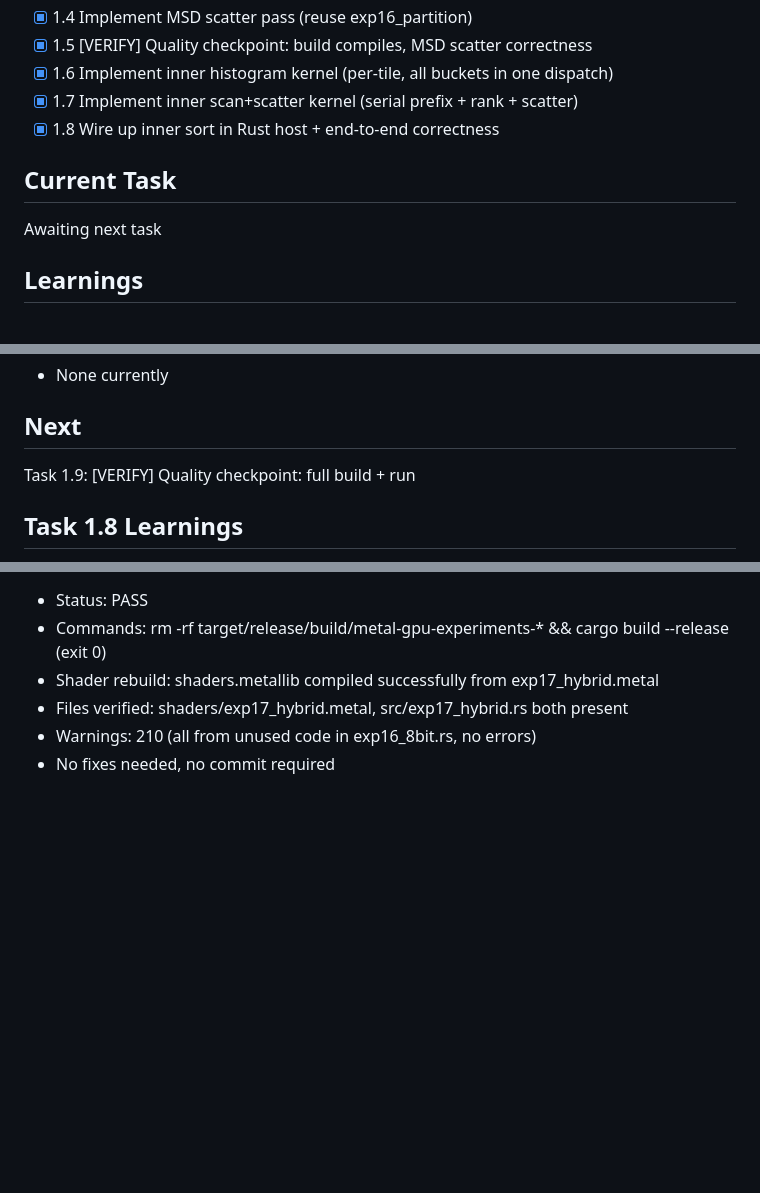
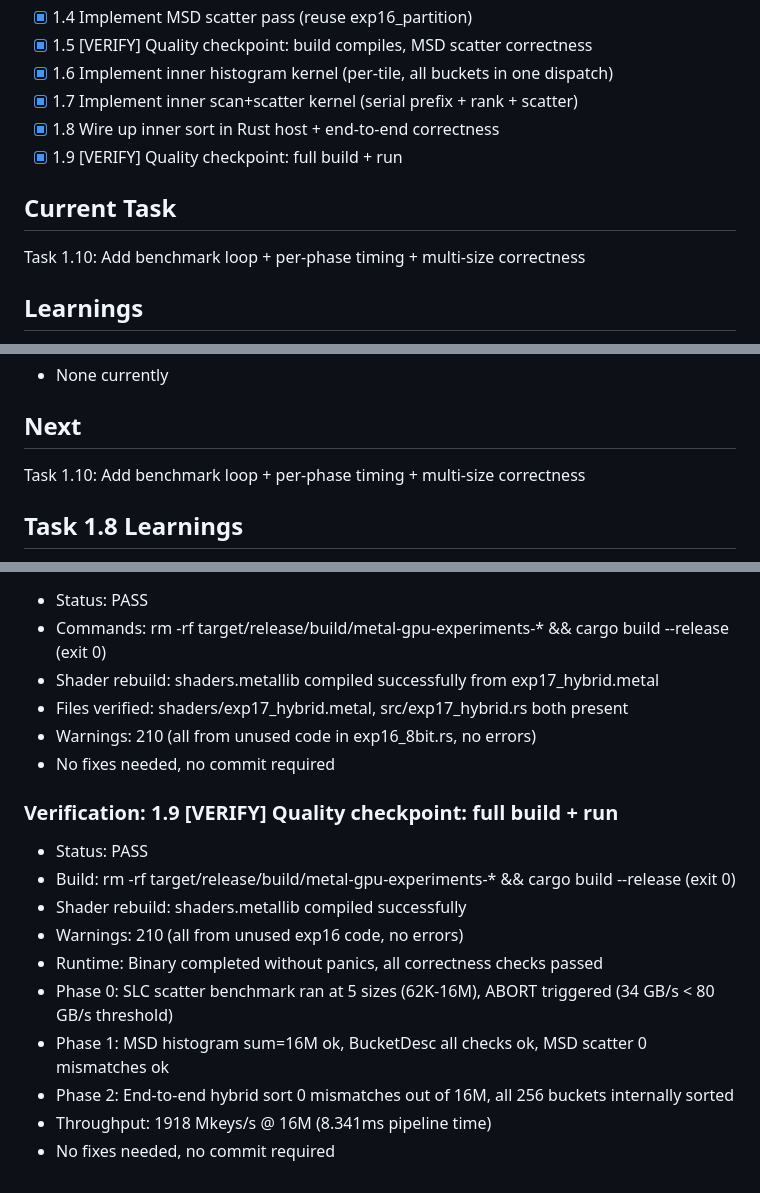
Before and after one commit to kavanaghpatrick/gpu-forge, a Markdown page: specs/gpu-sort-5000/.progress.md, 3 parts joined by grey strips. Rendered like a GitHub page; blank space fills up the shorter version.

Commit message:
chore(exp17): pass quality checkpoint 1.9
Co-Authored-By: Claude Opus 4.6 <noreply@anthropic.com>

```diff
--- a/specs/gpu-sort-5000/.progress.md
+++ b/specs/gpu-sort-5000/.progress.md
@@ -22,10 +22,11 @@ Hit 5000+ Mkeys/s radix sort @ 16M uint32 on M4 Pro. Current: 3003 Mkeys/s with
 - [x] 1.6 Implement inner histogram kernel (per-tile, all buckets in one dispatch)
 - [x] 1.7 Implement inner scan+scatter kernel (serial prefix + rank + scatter)
 - [x] 1.8 Wire up inner sort in Rust host + end-to-end correctness
+- [x] 1.9 [VERIFY] Quality checkpoint: full build + run
 
 ## Current Task
 
-Awaiting next task
+Task 1.10: Add benchmark loop + per-phase timing + multi-size correctness
 
 ## Learnings
 
@@ -58,7 +59,7 @@ Awaiting next task
 
 ## Next
 
-Task 1.9: [VERIFY] Quality checkpoint: full build + run
+Task 1.10: Add benchmark loop + per-phase timing + multi-size correctness
 
 ## Task 1.8 Learnings
 - **BUG FIX: Missing global_digit_pfx**: The inner scan_scatter scatter computation was `desc.offset + exclusive_pfx[d] + sg_prefix + within_sg`, which is missing the per-digit global prefix within the bucket. In exp16_partition, `global_hist[pass*256+d]` provides the starting offset for digit d across ALL tiles. Inner sort needs an equivalent: `global_digit_pfx[d]` = exclusive prefix sum of total_for_digit[d'] for d' < d, where total_for_digit is the sum of tile_hists across all tiles for each digit. Without this, all digits start writing at the same position within each bucket. Fix: Phase 3a sums ALL tiles per digit, Phase 3b does 256-bin exclusive prefix sum via simd_prefix_exclusive_sum (8 chunks of 32), then scatter uses `desc.offset + global_digit_pfx[d] + exclusive_pfx[d] + sg_prefix + within_sg`.
@@ -110,3 +111,15 @@ Task 1.9: [VERIFY] Quality checkpoint: full build + run
 - Files verified: shaders/exp17_hybrid.metal, src/exp17_hybrid.rs both present
 - Warnings: 210 (all from unused code in exp16_8bit.rs, no errors)
 - No fixes needed, no commit required
+
+### Verification: 1.9 [VERIFY] Quality checkpoint: full build + run
+- Status: PASS
+- Build: rm -rf target/release/build/metal-gpu-experiments-* && cargo build --release (exit 0)
+- Shader rebuild: shaders.metallib compiled successfully
+- Warnings: 210 (all from unused exp16 code, no errors)
+- Runtime: Binary completed without panics, all correctness checks passed
+- Phase 0: SLC scatter benchmark ran at 5 sizes (62K-16M), ABORT triggered (34 GB/s < 80 GB/s threshold)
+- Phase 1: MSD histogram sum=16M ok, BucketDesc all checks ok, MSD scatter 0 mismatches ok
+- Phase 2: End-to-end hybrid sort 0 mismatches out of 16M, all 256 buckets internally sorted
+- Throughput: 1918 Mkeys/s @ 16M (8.341ms pipeline time)
+- No fixes needed, no commit required
```
Also changed, not shown: specs/gpu-sort-5000/tasks.md (+1 -1 lines).
